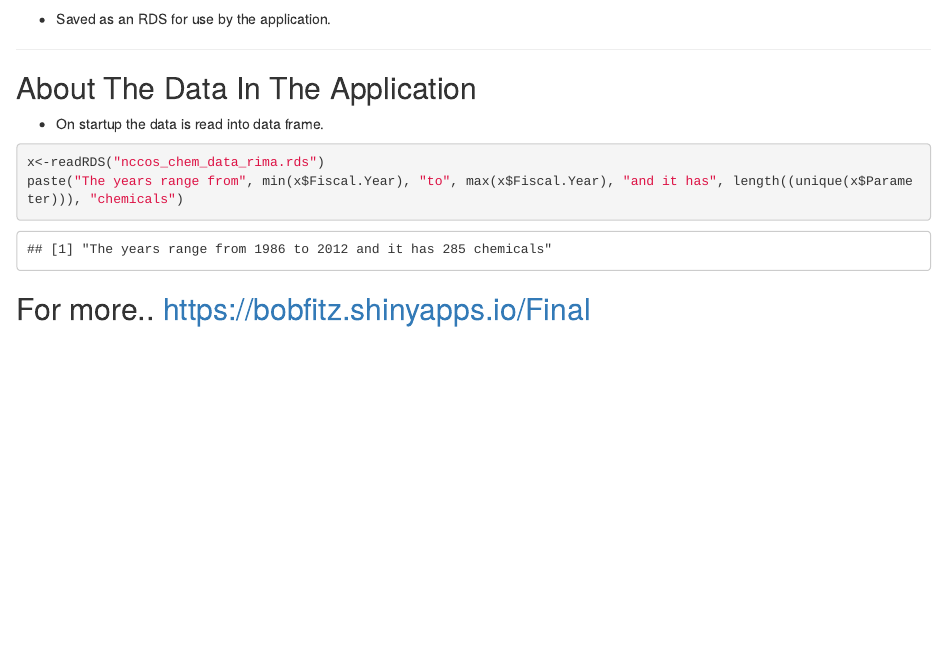
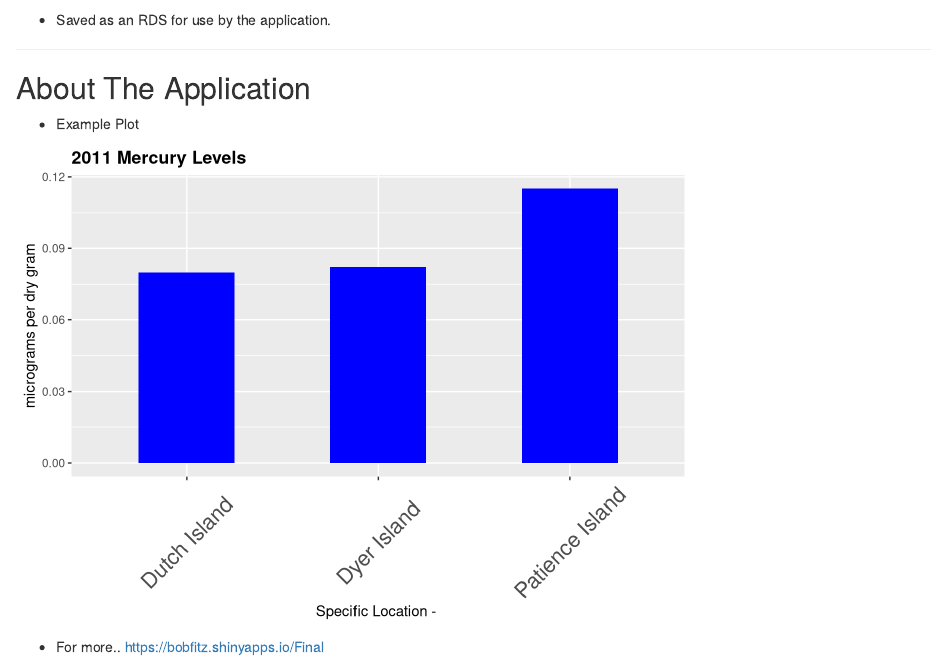
Before and after one commit to bobfitz/h2o_pitch, an R Markdown document (index.Rmd): the page in a window 1100 px wide, from 1330 px down before the commit and from 1390 px down after it, so that both start at the same text. Rendered offline with R 4.5, knitr and Pandoc, with nearby package versions; some code elsewhere in the file could not run offline; common packages that the code uses without loading them are loaded.

Commit message:
publishing deck

````diff
--- a/index.Rmd
+++ b/index.Rmd
@@ -61,12 +65,16 @@ saveRDS(xy, file='nccos_chem_data_rima.rds')
 * Saved as an RDS for use by the application.
 
 ---
-## About The Data In The Application
 
-* On startup the data is read into data frame.
+## About The Application
+* Example Plot
+```{r echo=FALSE}
+g <- ggplot(data=x[x$Parameter=="Mercury" & x$Fiscal.Year==2011,], aes(x=Specific.Location, y=Value)) +
+                                                         geom_bar(stat="identity", width=.5, fill="blue") +
+                                                         xlab("Specific Location - ") +
+                                                         ylab("micrograms per dry gram")+ggtitle("2011 Mercury Levels")+
+                                                         theme(plot.title = element_text(lineheight=.8, face="bold"), axis.text.x  = element_text(angle=45, vjust=0.5, size=16))
+plot(g)
+```
 
-```{r  }
-x<-readRDS("nccos_chem_data_rima.rds")
-paste("The years range from", min(x$Fiscal.Year), "to", max(x$Fiscal.Year), "and it has", length((unique(x$Parameter))), "chemicals")
-```
-## For more..  https://bobfitz.shinyapps.io/Final
+* For more..  https://bobfitz.shinyapps.io/Final
````
Also changed, not shown: assets/fig/unnamed-chunk-2-1.png (added), index.html, index.md, index.Rmd (4 more changed lines).
